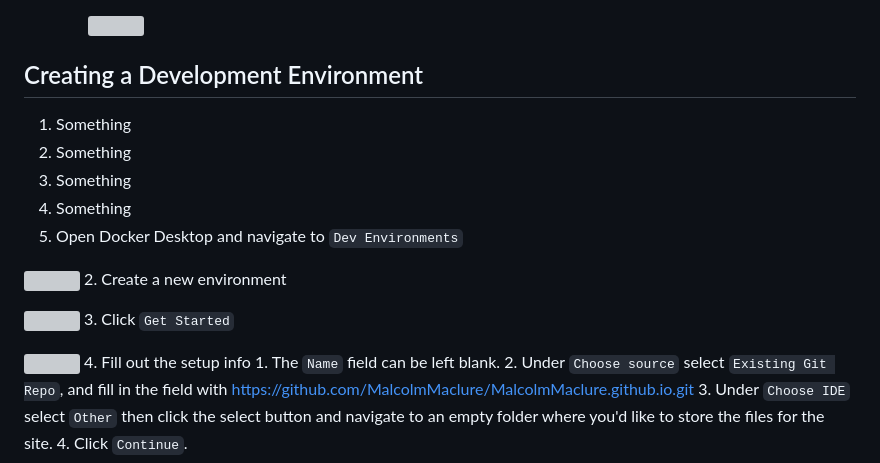
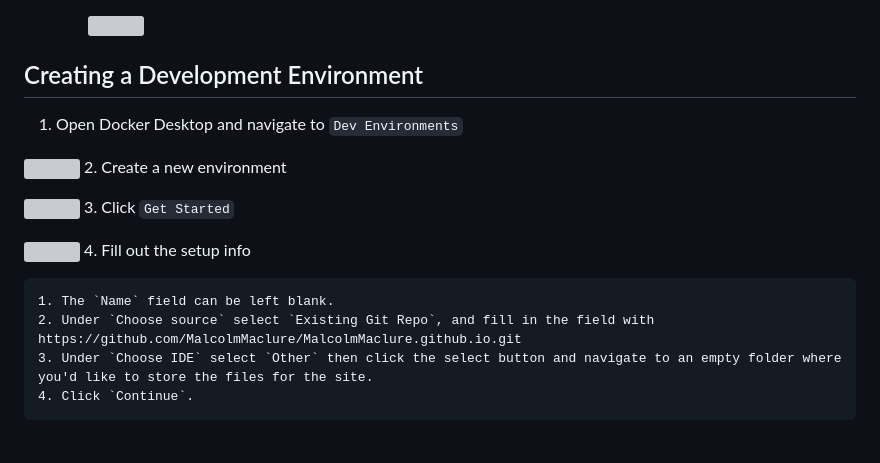
Before and after one commit to MalcolmMaclure/MalcolmMaclure.github.io, a Markdown page: README.md, the part around the change. Rendered like a GitHub page; grey boxes are pictures that could not be loaded.

Commit message:
automated commit

```diff
--- a/README.md
+++ b/README.md
@@ -34,10 +34,6 @@
 		![](https://malcolmmaclure.github.io/readme_img/triple_ok.jpg)
 
 ## Creating a Development Environment
-1. Something
-  1. Something
-  2. Something
-2. Something
 1. Open Docker Desktop and navigate to `Dev Environments`
 
 ![](https://malcolmmaclure.github.io/readme_img/click_dev_environments.jpg)
@@ -48,6 +44,7 @@
 
 ![](https://malcolmmaclure.github.io/readme_img/click_get_started.jpg)
 4. Fill out the setup info
+
 	1. The `Name` field can be left blank.
 	2. Under `Choose source` select `Existing Git Repo`, and fill in the field with https://github.com/MalcolmMaclure/MalcolmMaclure.github.io.git
 	3. Under `Choose IDE` select `Other` then click the select button and navigate to an empty folder where you'd like to store the files for the site.
```
